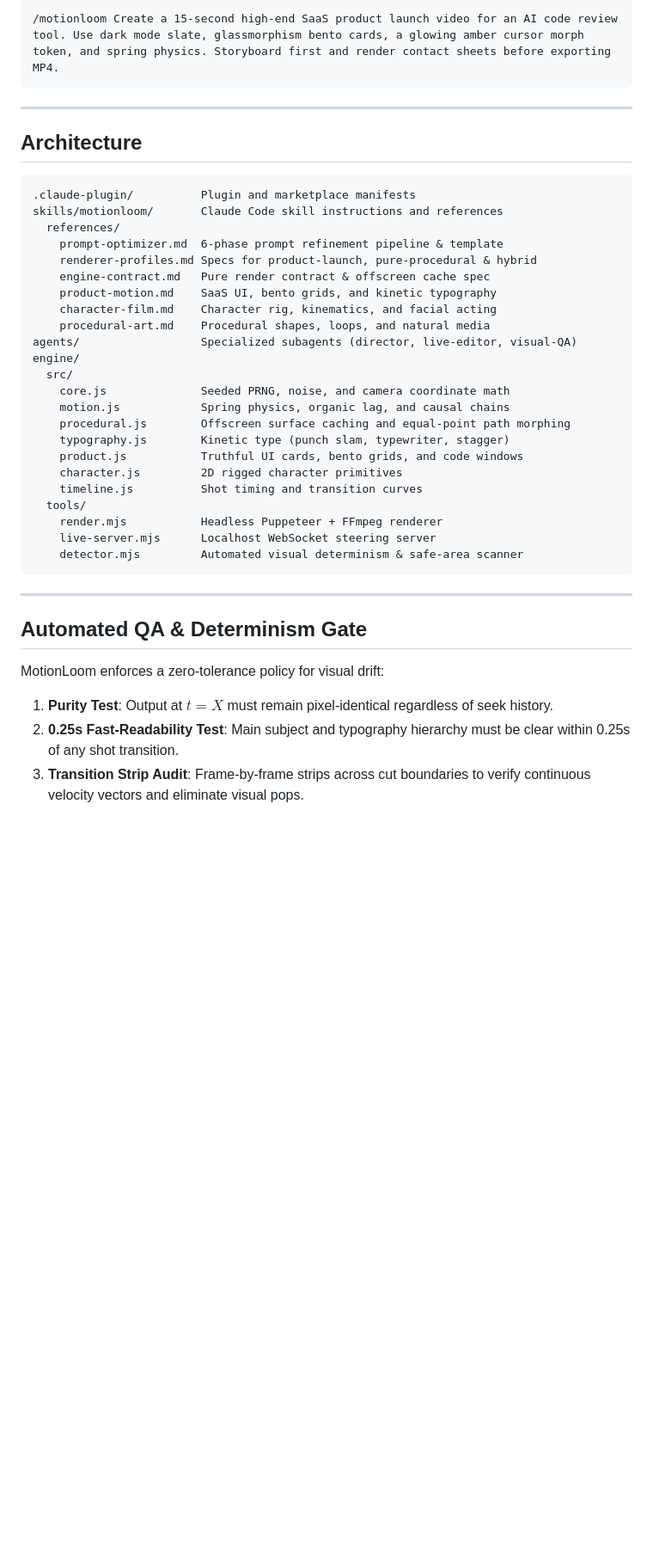
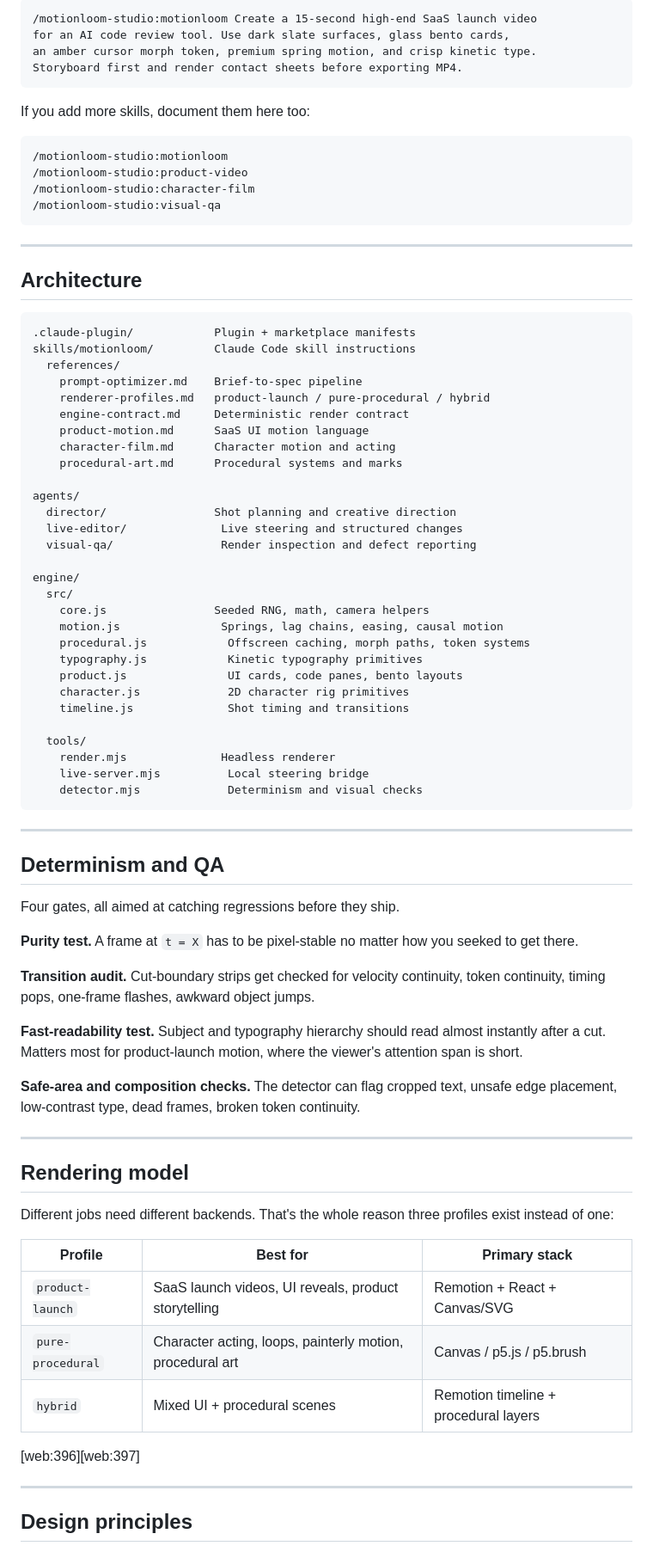
Before and after one commit to Vishnu-tppr/motionloom-studio, a Markdown page: README.md, the part around one of its changes. Shown at 86% size. Drawn GitHub-style; blank space fills up the shorter version.

````diff
--- a/README.md
+++ b/README.md
@@ -67,6 +154,18 @@ Then prompt Claude in your project:
 
 ```text
-/motionloom Create a 15-second high-end SaaS product launch video for an AI code review tool. Use dark mode slate, glassmorphism bento cards, a glowing amber cursor morph token, and spring physics. Storyboard first and render contact sheets before exporting MP4.
+/motionloom-studio:motionloom Create a 15-second high-end SaaS launch video
+for an AI code review tool. Use dark slate surfaces, glass bento cards,
+an amber cursor morph token, premium spring motion, and crisp kinetic type.
+Storyboard first and render contact sheets before exporting MP4.
+```
+
+If you add more skills, document them here too:
+
+```text
+/motionloom-studio:motionloom
+/motionloom-studio:product-video
+/motionloom-studio:character-film
+/motionloom-studio:visual-qa
 ```
 
 ---
@@ -74,36 +173,66 @@ Then prompt Claude in your project:
 ## Architecture
 
 ```text
-.claude-plugin/          Plugin and marketplace manifests
-skills/motionloom/       Claude Code skill instructions and references
+.claude-plugin/            Plugin + marketplace manifests
+skills/motionloom/         Claude Code skill instructions
   references/
-    prompt-optimizer.md  6-phase prompt refinement pipeline & template
-    renderer-profiles.md Specs for product-launch, pure-procedural & hybrid
-    engine-contract.md   Pure render contract & offscreen cache spec
-    product-motion.md    SaaS UI, bento grids, and kinetic typography
-    character-film.md    Character rig, kinematics, and facial acting
-    procedural-art.md    Procedural shapes, loops, and natural media
-agents/                  Specialized subagents (director, live-editor, visual-QA)
+    prompt-optimizer.md    Brief-to-spec pipeline
+    renderer-profiles.md   product-launch / pure-procedural / hybrid
+    engine-contract.md     Deterministic render contract
+    product-motion.md      SaaS UI motion language
+    character-film.md      Character motion and acting
+    procedural-art.md      Procedural systems and marks
+
+agents/
+  director/                Shot planning and creative direction
+  live-editor/              Live steering and structured changes
+  visual-qa/                Render inspection and defect reporting
+
 engine/
   src/
-    core.js              Seeded PRNG, noise, and camera coordinate math
-    motion.js            Spring physics, organic lag, and causal chains
-    procedural.js        Offscreen surface caching and equal-point path morphing
-    typography.js        Kinetic type (punch slam, typewriter, stagger)
-    product.js           Truthful UI cards, bento grids, and code windows
-    character.js         2D rigged character primitives
-    timeline.js          Shot timing and transition curves
+    core.js                Seeded RNG, math, camera helpers
+    motion.js               Springs, lag chains, easing, causal motion
+    procedural.js            Offscreen caching, morph paths, token systems
+    typography.js            Kinetic typography primitives
+    product.js               UI cards, code panes, bento layouts
+    character.js             2D character rig primitives
+    timeline.js              Shot timing and transitions
+
   tools/
-    render.mjs           Headless Puppeteer + FFmpeg renderer
-    live-server.mjs      Localhost WebSocket steering server
-    detector.mjs         Automated visual determinism & safe-area scanner
+    render.mjs              Headless renderer
+    live-server.mjs          Local steering bridge
+    detector.mjs             Determinism and visual checks
 ```
 
 ---
 
-## Automated QA & Determinism Gate
+## Determinism and QA
 
-MotionLoom enforces a zero-tolerance policy for visual drift:
-1. **Purity Test**: Output at $t = X$ must remain pixel-identical regardless of seek history.
-2. **0.25s Fast-Readability Test**: Main subject and typography hierarchy must be clear within 0.25s of any shot transition.
-3. **Transition Strip Audit**: Frame-by-frame strips across cut boundaries to verify continuous velocity vectors and eliminate visual pops.
+Four gates, all aimed at catching regressions before they ship.
+
+**Purity test.** A frame at `t = X` has to be pixel-stable no matter how you seeked to get there.
+
+**Transition audit.** Cut-boundary strips get checked for velocity continuity, token continuity, timing pops, one-frame flashes, awkward object jumps.
+
+**Fast-readability test.** Subject and typography hierarchy should read almost instantly after a cut. Matters most for product-launch motion, where the viewer's attention span is short.
+
+**Safe-area and composition checks.** The detector can flag cropped text, unsafe edge placement, low-contrast type, dead frames, broken token continuity.
+
+---
+
+## Rendering model
+
+Different jobs need different backends. That's the whole reason three profiles exist instead of one:
+
+| Profile | Best for | Primary stack |
+|---|---|---|
+| `product-launch` | SaaS launch videos, UI reveals, product storytelling | Remotion + React + Canvas/SVG |
+| `pure-procedural` | Character acting, loops, painterly motion, procedural art | Canvas / p5.js / p5.brush |
+| `hybrid` | Mixed UI + procedural scenes | Remotion timeline + procedural layers |
+
+[web:396][web:397]
+
+---
+
+## Design principles
+
````
Also changed, not shown: other parts of README.md (+144 -29 lines).
